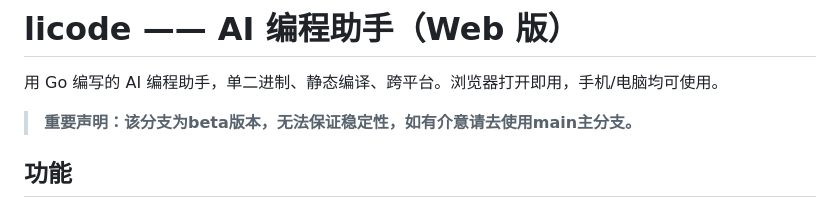
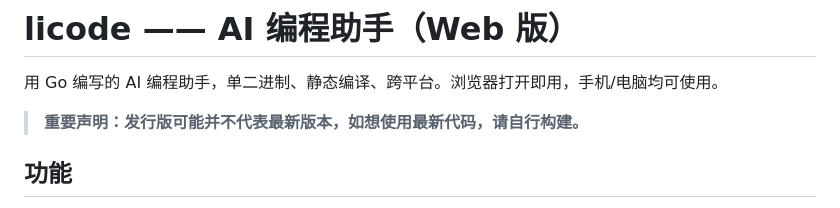
Before and after one commit to LiStudioorg/licode, a Markdown page: README.md, the part around the change. Rendered like a GitHub page.

```diff
--- a/README.md
+++ b/README.md
@@ -2,7 +2,7 @@
 
 用 Go 编写的 AI 编程助手，单二进制、静态编译、跨平台。浏览器打开即用，手机/电脑均可使用。
 
-> **重要声明：该分支为beta版本，无法保证稳定性，如有介意请去使用main主分支。**
+> **重要声明：发行版可能并不代表最新版本，如想使用最新代码，请自行构建。**
 
 ## 功能
 
```
